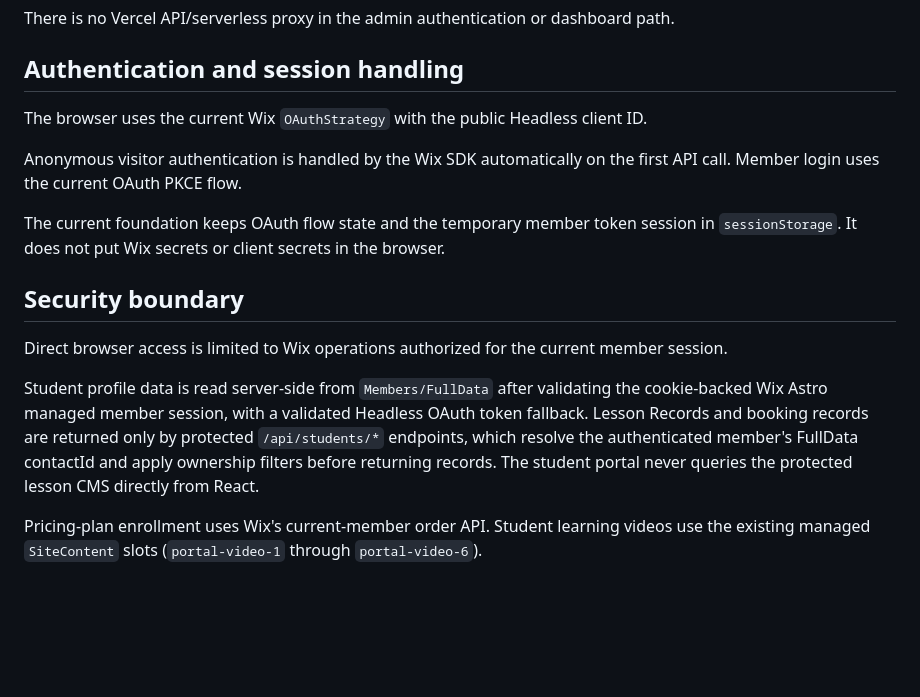
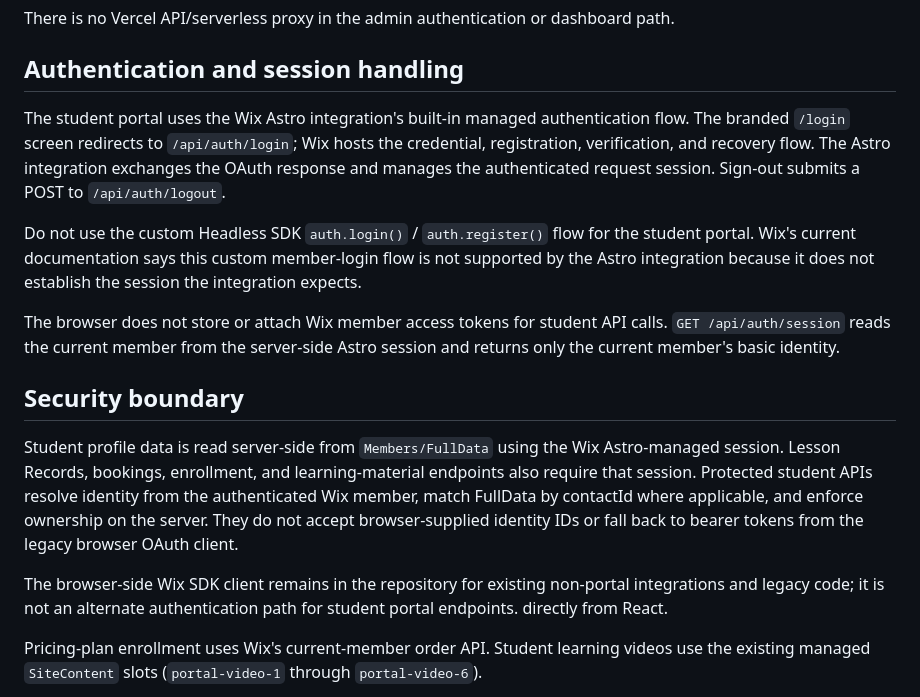
Before and after one commit to Tanjir217/British-Standard-Driving-Academy, a Markdown page: docs/wix-sdk-integration.md, the part around the change. Rendered like a GitHub page; blank space fills up the shorter version.

Commit message:
Update Wix SDK docs for managed student authentication

```diff
--- a/docs/wix-sdk-integration.md
+++ b/docs/wix-sdk-integration.md
@@ -80,17 +80,17 @@ There is no Vercel API/serverless proxy in the admin authentication or dashboard
 
 ## Authentication and session handling
 
-The browser uses the current Wix `OAuthStrategy` with the public Headless client ID.
+The student portal uses the Wix Astro integration's built-in managed authentication flow. The branded `/login` screen redirects to `/api/auth/login`; Wix hosts the credential, registration, verification, and recovery flow. The Astro integration exchanges the OAuth response and manages the authenticated request session. Sign-out submits a POST to `/api/auth/logout`.
 
-Anonymous visitor authentication is handled by the Wix SDK automatically on the first API call. Member login uses the current OAuth PKCE flow.
+Do not use the custom Headless SDK `auth.login()` / `auth.register()` flow for the student portal. Wix's current documentation says this custom member-login flow is not supported by the Astro integration because it does not establish the session the integration expects.
 
-The current foundation keeps OAuth flow state and the temporary member token session in `sessionStorage`. It does not put Wix secrets or client secrets in the browser.
+The browser does not store or attach Wix member access tokens for student API calls. `GET /api/auth/session` reads the current member from the server-side Astro session and returns only the current member's basic identity.
 
 ## Security boundary
 
-Direct browser access is limited to Wix operations authorized for the current member session.
+Student profile data is read server-side from `Members/FullData` using the Wix Astro-managed session. Lesson Records, bookings, enrollment, and learning-material endpoints also require that session. Protected student APIs resolve identity from the authenticated Wix member, match FullData by contactId where applicable, and enforce ownership on the server. They do not accept browser-supplied identity IDs or fall back to bearer tokens from the legacy browser OAuth client.
 
-Student profile data is read server-side from `Members/FullData` after validating the cookie-backed Wix Astro managed member session, with a validated Headless OAuth token fallback. Lesson Records and booking records are returned only by protected `/api/students/*` endpoints, which resolve the authenticated member's FullData contactId and apply ownership filters before returning records. The student portal never queries the protected lesson CMS directly from React.
+The browser-side Wix SDK client remains in the repository for existing non-portal integrations and legacy code; it is not an alternate authentication path for student portal endpoints. directly from React.
 
 Pricing-plan enrollment uses Wix's current-member order API. Student learning videos use the existing managed `SiteContent` slots (`portal-video-1` through `portal-video-6`).
 
```
